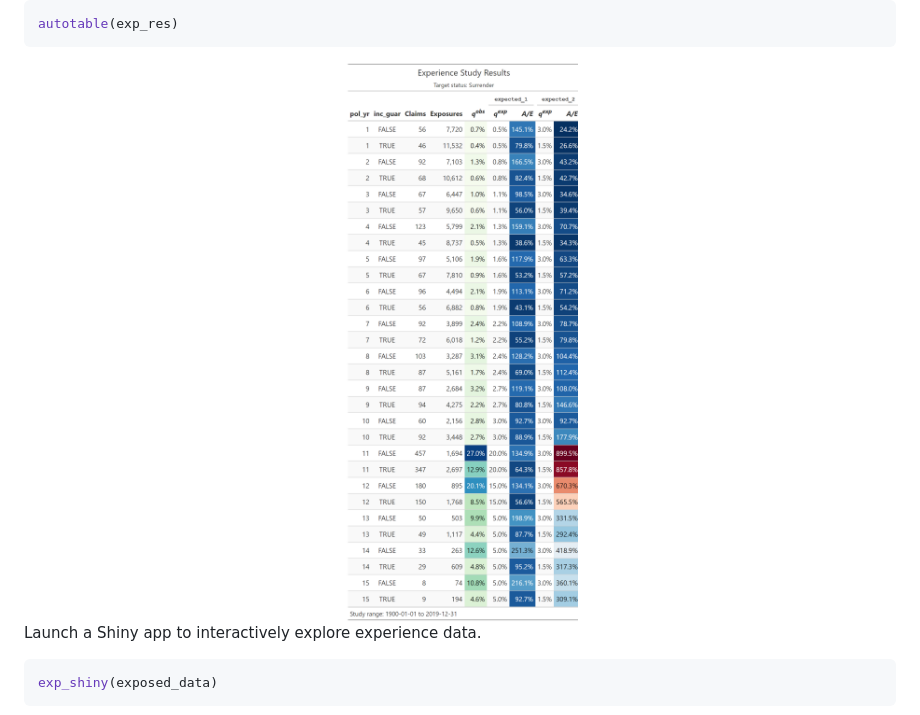
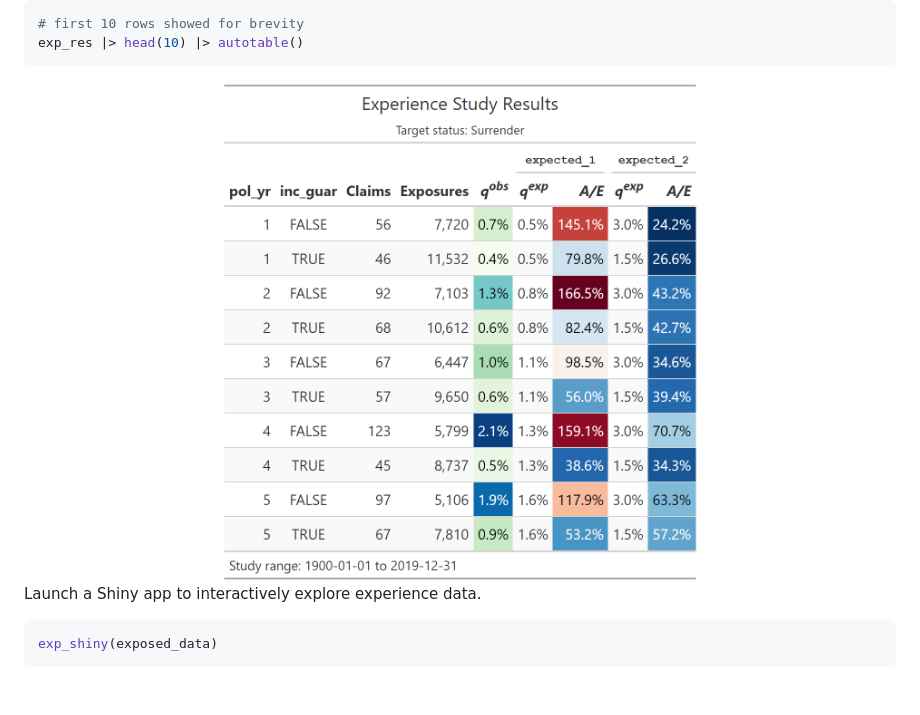
Before and after one commit to mattheaphy/actxps, a Markdown page: README.md, the part around the change printed below. Rendered like a GitHub page; pictures changed too: man/figures/exp_gt.png; blank space fills up the shorter version.

````diff
--- a/README.md
+++ b/README.md
@@ -195,7 +194,8 @@ exp_res |>
 <img src="man/figures/README-plots-1.png" width="100%" />
 
 ``` r
-autotable(exp_res)
+# first 10 rows showed for brevity
+exp_res |> head(10) |> autotable()
 ```
 
 <center>
````
Also changed, not shown: other parts of README.md (+1 -2 lines), man/figures/trx_gt.png, 8 other files.
